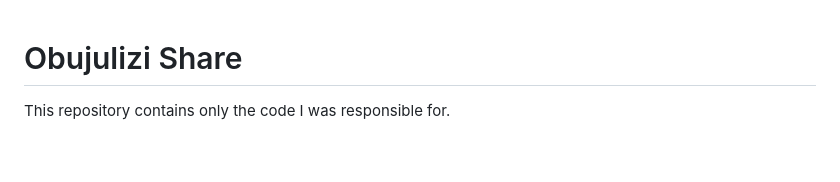
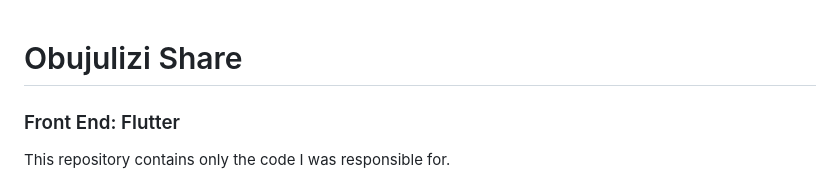
Before and after one commit to sravrao0411/obujulizi-share, a Markdown page: README.md, the part around the change printed below. GitHub-like rendering; blank space fills up the shorter version.

```diff
--- a/README.md
+++ b/README.md
@@ -1,4 +1,6 @@
 # Obujulizi Share
+### Front End: Flutter
+
 This repository contains only the code I was responsible for.
 
 My project partner, [Aastha Khare](https://www.linkedin.com/in/aastha-khare-221140142/), and I co-developed Obujulizi Share for our [senior design](https://www.scu.edu/engineering/undergraduate/senior-design/2023-senior-design/) project at Santa Clara University's undergraduate engineering school. We created obujulizi share for [Rose Academies](https://roseacademies.org/), a non-profit organization that helps impoverished communities based in Sub-Saharan Africa.
```
Also changed, not shown: other parts of README.md (+5 -5 lines).
